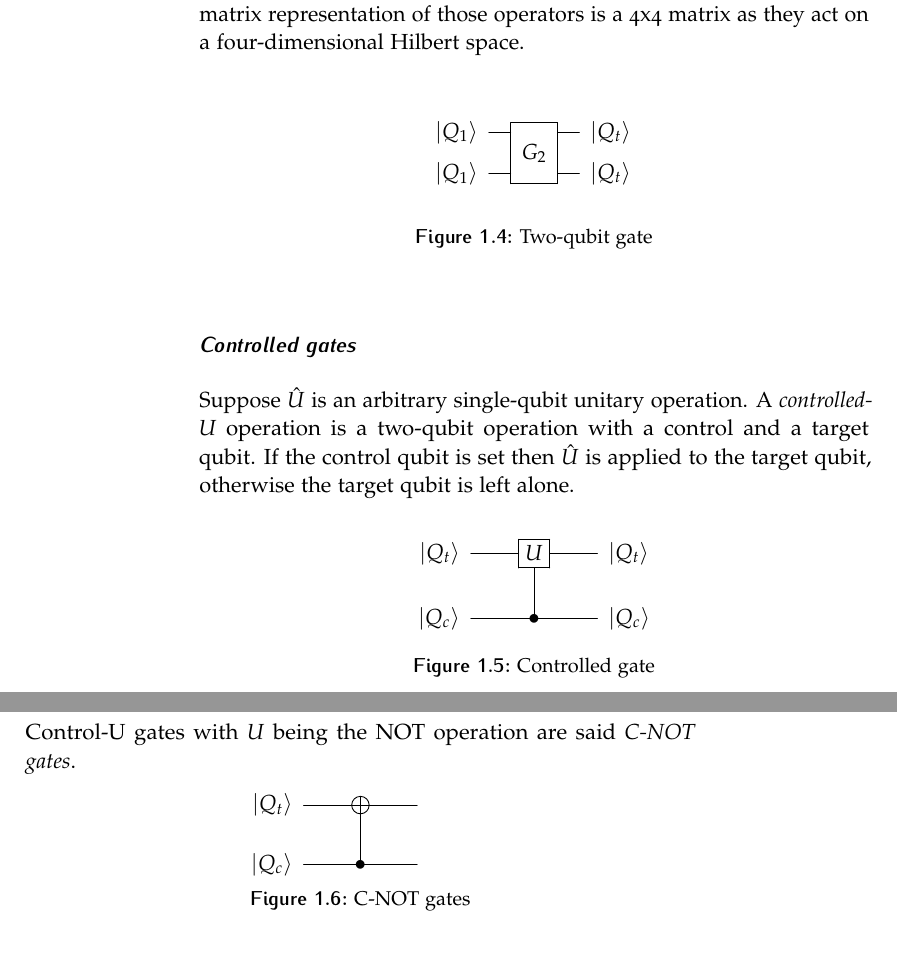
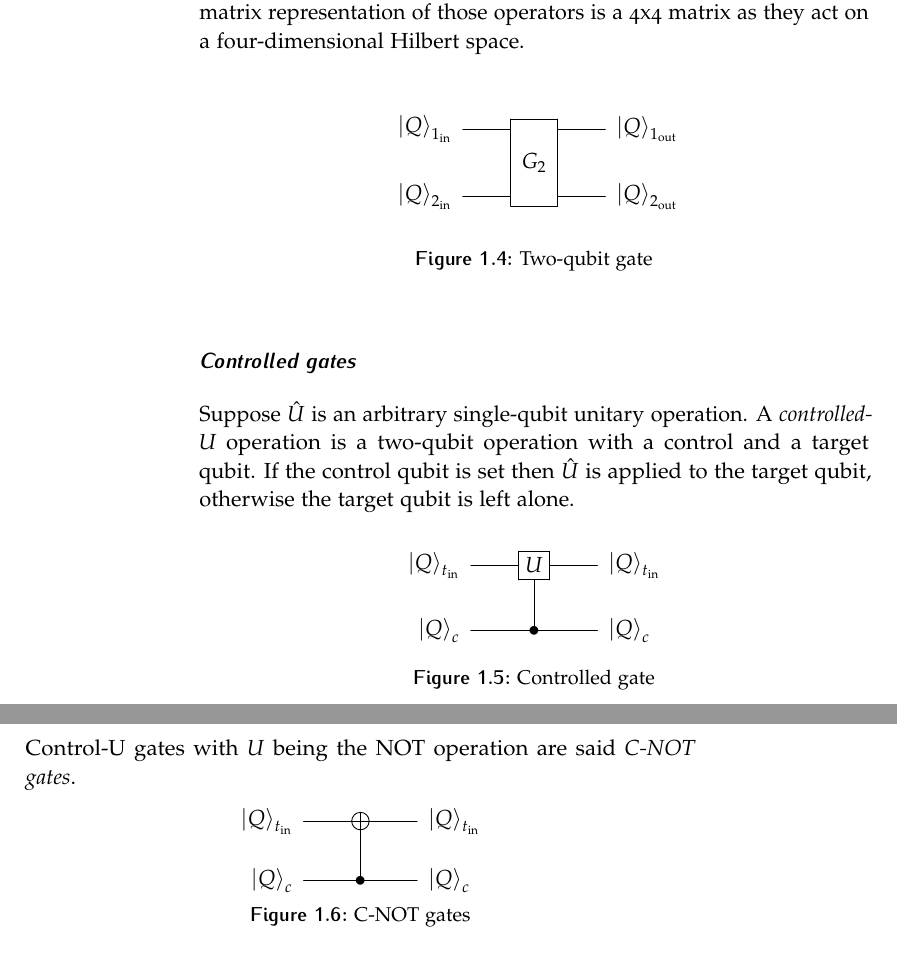
Before and after one commit to Pinzauti/quantum-search-algorithm, a LaTeX thesis (main.tex, which reads Chapters/Chapter1/Section3.tex): two parts of pages 18 and 19 of 27, joined at a grey line, cut so that both start at the same text. Compiled offline with pdfLaTeX.

Commit message:
feat: added chapter 1 images

```diff
--- a/Chapters/Chapter1/Section3.tex
+++ b/Chapters/Chapter1/Section3.tex
@@ -169,9 +169,9 @@ where as always $\tau_{G_2}$ is the time that the gate takes to accomplish its t
 We can readily verify that the matrix representation of those operators is a 4x4 matrix as they act on a four-dimensional Hilbert space.
 \begin{figure}[htb]
 \centering
-\[ \Qcircuit @C=1em @R=1em {
- \lstick{\ket{Q_1}} & \multigate{1}{G_2} & \rstick{\ket{Q_t}} \qw \\
- \lstick{\ket{Q_1}} & \ghost{G_2} & \rstick{\ket{Q_t}}  \qw
+\[ \Qcircuit  {
+ \lstick{\ket{Q}_{1_\textup{in}}} & \multigate{1}{G_2} & \rstick{\ket{Q}_{1_\textup{out}}} \qw \\
+ \lstick{\ket{Q}_{2_\textup{in}}} & \ghost{G_2} & \rstick{\ket{Q}_{2_\textup{out}}}  \qw
 }
 \]
 \caption{Two-qubit gate}
@@ -183,8 +183,8 @@ U} operation is a two-qubit operation with a control and a target qubit. If the
 qubit is set then $\hat{U}$ is applied to the target qubit, otherwise the target qubit is left alone.
 \begin{figure}[htb]
 \[ \Qcircuit  {
-\lstick{\ket{Q_t}} & \gate{U} & \rstick{\ket{Q_t}} \qw \\
-\lstick{\ket{Q_c}} & \ctrl{-1} &  \rstick{\ket{Q_c}} \qw
+\lstick{\ket{Q}_{t_\textup{in}}} & \gate{U} & \rstick{\ket{Q}_{t_\textup{in}}} \qw \\
+\lstick{\ket{Q}_{c}} & \ctrl{-1} &  \rstick{\ket{Q}_{c}} \qw
 }
 \]
 \caption{Controlled gate}
@@ -206,8 +206,8 @@ which is an entangled quantum register if $\braket{\psi|\hat{U}|\psi} \neq 0$.
 Control-U gates with $U$ being the NOT operation are said \emph{C-NOT gates}.
 \begin{figure}[htb]
 \centerline{\Qcircuit  {
-\lstick{\ket{Q_t}} & \targ & \qw \\
-\lstick{\ket{Q_c}} & \ctrl{-1} &   \qw
+\lstick{\ket{Q}_{t_\textup{in}}} & \targ & \rstick{\ket{Q}_{t_\textup{in}}} \qw \\
+\lstick{\ket{Q}_{c}} & \ctrl{-1} &  \rstick{\ket{Q}_{c}} \qw
 }}
 \caption{C-NOT gates}
 \label{fig:controlled-note}
```
Also changed, not shown: Images/inverse-gate.jpg (added), Chapters/Chapter1/Section3.tex (4 more changed lines).
